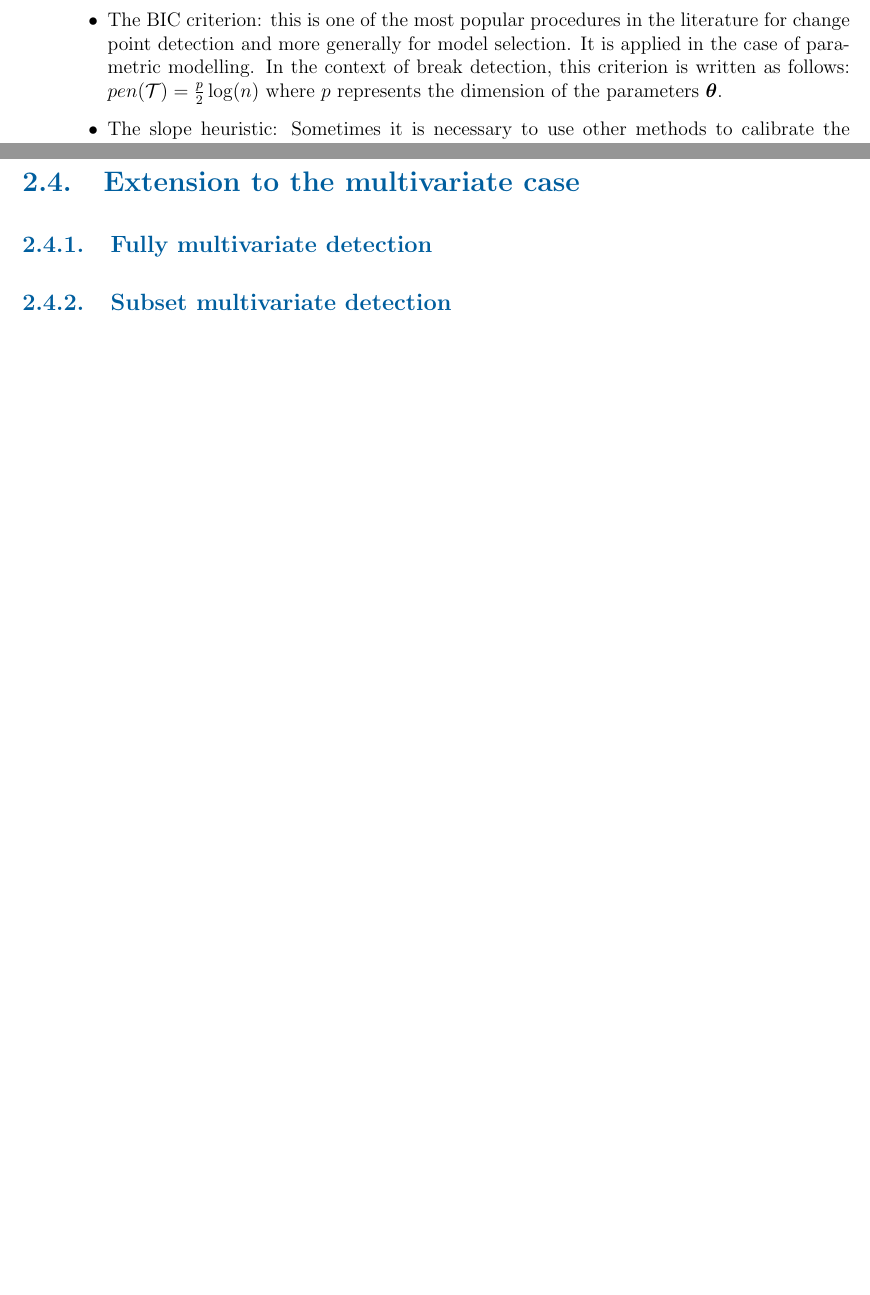
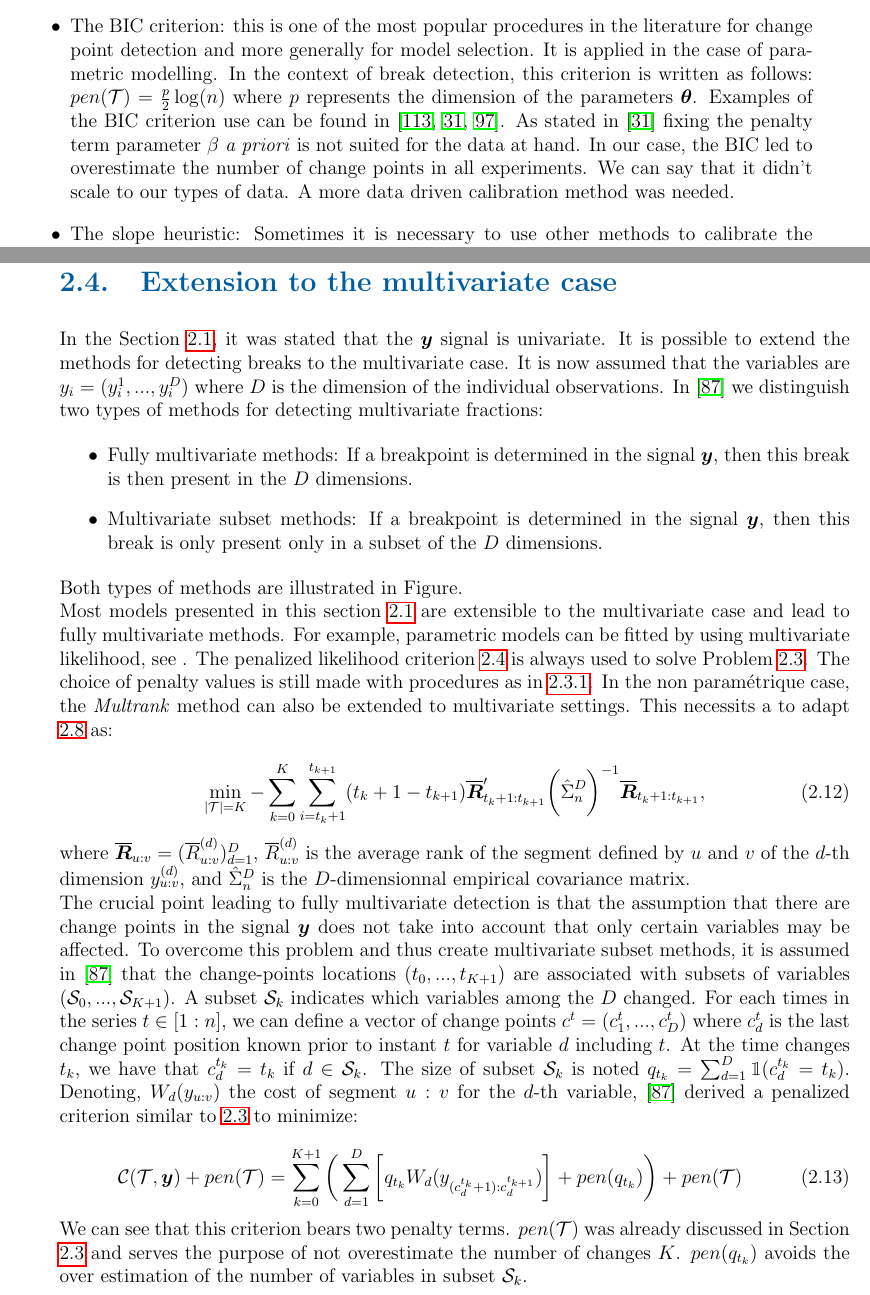
Before and after one commit to Clement-Laroche/manuscrit, a LaTeX thesis (main.tex, which reads 2-Chap2/Chap2.tex): two parts of pages 16 and 17 of 90 before the commit and two parts of pages 15 and 18 of 91 after it, joined at a grey line, cut so that both start at the same text, the shorter picture padded with empty space. Compiled offline with pdfLaTeX; a missing bibliography style is replaced by a similar one.

Commit message:
Text Chap2

```diff
--- a/2-Chap2/Chap2.tex
+++ b/2-Chap2/Chap2.tex
@@ -168,8 +168,8 @@ This section propose diverse methods to estimate the number of changes $K$ in $\
 The solution of problem \ref{chp:2:optnKnown} depends on the penalty value $\beta$. The choice of this value can be viewed as a model selection problem. The higher the penalty value, the lower the number of fractions and therefore the higher the segmentation cost. There are many procedures for calibrating the value of $\beta$. We describe here only those that were used in this work:
 
 \begin{itemize}
-  \item The BIC criterion: this is one of the most popular procedures in the literature for change point detection and more generally for model selection. It is applied in the case of parametric modelling. In the context of break detection, this criterion is written as follows: $pen(\mathcal{T}) = \frac{p}{2}\log(n)$ where $p$ represents the dimension of the parameters $\bm \theta$.
-  \item The slope heuristic: Sometimes it is necessary to use other methods to calibrate the penalties. It can be stated that the BIC is appropriate when the modelling is parametric. It depends on the dimension of the parameter $\bm \theta$ so it is hardly applicable when the inference is non-parametric inference. The slope heuristic allows us to solve this problem and, in particular, to determine a minimal value of the penalty $\beta_{min}$. If we plot the successive values of $\mathcal{C}_k$ for different $k$ with respect as a function of $\beta$, we obtain a decreasing curve. The values of $\mathcal{C}_k$ for high values of $k$ have a linear behaviour. We can define the minimum penalty value $\beta_{min}$ as the slope of this line. Moreover, the ideal value of the penalty is at the value $2\beta_{min}$.
+  \item The BIC criterion: this is one of the most popular procedures in the literature for change point detection and more generally for model selection. It is applied in the case of parametric modelling. In the context of break detection, this criterion is written as follows: $pen(\mathcal{T}) = \frac{p}{2}\log(n)$ where $p$ represents the dimension of the parameters $\bm \theta$. Examples of the BIC criterion use can be found in \cite{YAO1988181,faure2016comparison,Shi2022}. As stated in \cite{faure2016comparison} fixing the penalty term parameter $\beta$ \textit{a priori} is not suited for the data at hand. In our case, the BIC led to overestimate the number of change points in all experiments. We can say that it didn't scale to our types of data. A more data driven calibration method was needed.
+  \item The slope heuristic: Sometimes it is necessary to use other methods to calibrate the penalties. It can be stated that the BIC is appropriate when the modelling is parametric. It depends on the dimension of the parameter $\bm \theta$ so it is hardly applicable when the inference is non-parametric inference. The slope heuristic \cite{Birge2006} allows us to solve this problem and, in particular, to determine a minimal value of the penalty $\beta_{min}$. If we plot the successive values of $\mathcal{C}_k$ for different $k$ with respect as a function of $\beta$, we obtain a decreasing curve. The values of $\mathcal{C}_k$ for high values of $k$ have a linear behaviour. We can define the minimum penalty value $\beta_{min}$ as the slope of this line. Moreover, the ideal value of the penalty is at the value $2\beta_{min}$. This procedure has been used on various applications \cite{Baudry2011,Bardet2012,arlot2009data}.
 \end{itemize}
 
 Other methods can be cited like the Akaike Information Criterion or the dimension jump.
@@ -252,6 +252,27 @@ An estimation of the number of changes can be obtained by combining the results
 
 \section{Extension to the multivariate case}
 
-\subsection{Fully multivariate detection}
+In the Section \ref{chp2:model}, it was stated that the $\bm y$ signal is univariate. It is possible to extend the methods for detecting breaks to the multivariate case. It is now assumed that the variables are $y_i = (y_i^1,...,y_i^D)$ where $D$ is the dimension of the individual observations. In \cite{pickering2016changepoint} we distinguish two types of methods for detecting multivariate fractions:
 
-\subsection{Subset multivariate detection}
+\begin{itemize}
+  \item Fully multivariate methods: If a breakpoint is determined in the signal $\bm y$, then this break is then present in the $D$ dimensions.
+  \item Multivariate subset methods: If a breakpoint is determined in the signal $\bm y$, then this break is only present only in a subset of the $D$ dimensions.
+\end{itemize}
+
+Both types of methods are illustrated in Figure.
+
+
+Most models presented in this section \ref{chp2:model} are extensible to the multivariate case and lead to fully multivariate methods. For example, parametric models can be fitted by using multivariate likelihood, see . The penalized likelihood criterion \ref{chp:2:penlik} is always used to solve Problem \ref{chp:2:optnKnown}. The choice of penalty values is still made with procedures as in \ref{chp2:pencal}. In the non paramétrique case, the \textit{Multrank} method can also be extended to multivariate settings. This necessits a to adapt \ref{chp:2:npcost} as:
+
+\begin{equation}\label{chp:2:npcostmulti}
+\min_{\lvert\mathcal{T}\rvert = K}  -\sum_{k=0}^K \sum_{i = t_k+1}^{t_{k+1}} (t_k+1-t_{k+1})\overline{\bm R}'_{t_k+1:t_{k+1}}\bigg(\hat{\Sigma}_n^D\bigg)^{-1}\overline{\bm R}_{t_k+1:t_{k+1}},
+\end{equation}
+where $\overline{\bm R}_{u:v} = (\overline{R}^{(d)}_{u:v})_{d=1}^D$, $\overline{R}^{(d)}_{u:v}$ is the average rank of the segment defined by $u$ and $v$ of the $d$-th dimension $y^{(d)}_{u:v}$, and $\hat{\Sigma}_n^D$ is the $D$-dimensionnal empirical covariance matrix.
+
+The crucial point leading to fully multivariate detection is that the assumption that there are change points in the signal $\bm y$ does not take into account that only certain variables may be affected. To overcome this problem and thus create multivariate subset methods, it is assumed in \cite{pickering2016changepoint} that the change-points locations $(t_0,...,t_{K+1})$ are associated with subsets of variables $(\mathcal{S}_0,...,\mathcal{S}_{K+1})$. A subset $\mathcal{S}_k$ indicates which variables among the $D$ changed. For each times in the series $t \in [1:n]$, we can define a vector of change points $c^t = (c_1^t,...,c_D^t)$ where $c_d^t$ is the last change point position known prior to instant $t$ for variable $d$ including $t$. At the time changes $t_k$, we have that $c_d^{t_k} = t_k$ if $d \in \mathcal{S}_k$. The size of subset $\mathcal{S}_k$ is noted $q_{t_k} = \sum_{d=1}^D\mathbbm{1}(c_d^{t_k} = t_k)$. Denoting, $W_d(y_{u:v})$ the cost of segment $u:v$ for the $d$-th variable, \cite{pickering2016changepoint} derived a penalized criterion similar to \ref{chp:2:optnKnown} to minimize:
+
+\begin{equation}\label{chp:2:optnKnownmulti}
+\mathcal{C}(\mathcal{T},\bm y) + pen(\mathcal{T}) = \sum_{k = 0}^{K+1}\bigg(\sum_{d=1}^D \bigg[ q_{t_k}W_d(y_{(c^{t_k}_d+1):c^{t_{k+1}}_d})\bigg] + pen(q_{t_k}) \bigg) + pen(\mathcal{T})
+\end{equation}
+
+We can see that this criterion bears two penalty terms. $pen(\mathcal{T})$ was already discussed in Section \ref{chp2:nb_change} and serves the purpose of not overestimate the number of changes $K$. $pen(q_{t_k})$ avoids the over estimation of the number of variables in subset $\mathcal{S}_k$.
```
Also changed, not shown: 2-Chap2/Chap2.tex (10 more changed lines).
